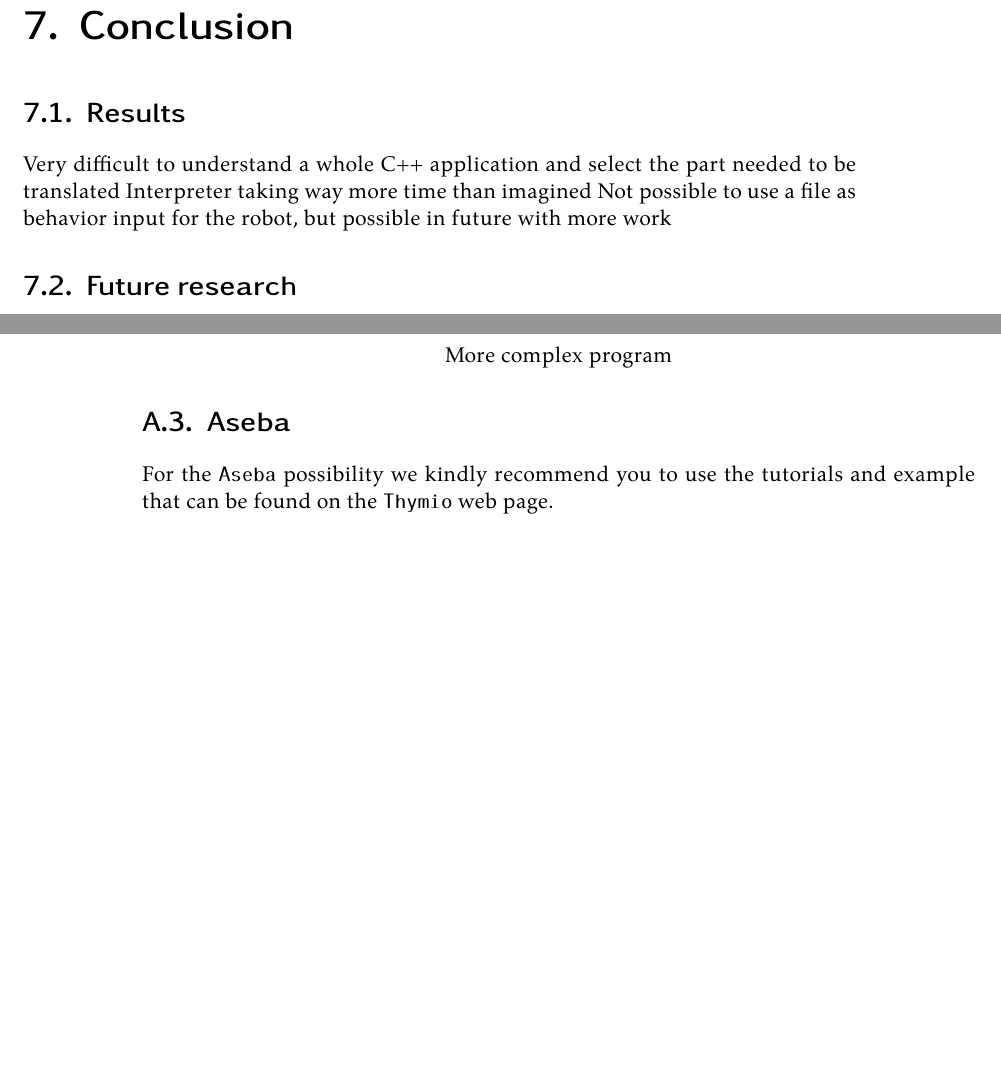
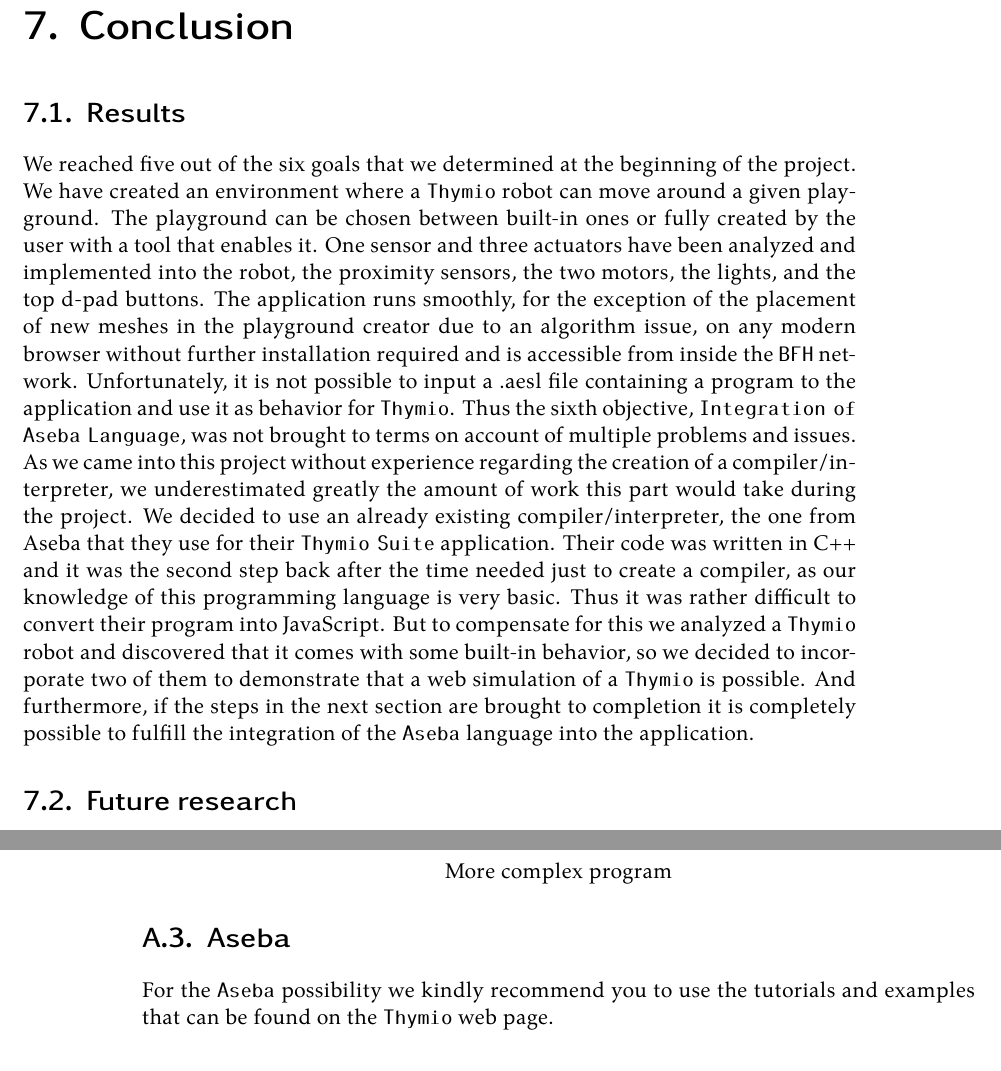
Before and after one commit to Quentinflueckiger/Thymio-web-simulation, a LaTeX thesis (Documentation/flucq1_Documentation.tex): two parts of pages 41 and 50 of 70, joined at a grey line, cut so that both start at the same text, the shorter picture padded with empty space. Compiled offline with XeLaTeX.

Commit message:
Update flucq1_Documentation.tex

```diff
--- a/Documentation/flucq1_Documentation.tex
+++ b/Documentation/flucq1_Documentation.tex
@@ -47,7 +47,8 @@
   stringstyle=\color{red}\ttfamily,
   morestring=[b]',
   morestring=[b]",
-  columns=fullflexible
+  columns=fullflexible,
+  backgroundcolor = \color{lightgray}
 }
 % Taken from Edward Cooper at
 % https://gist.github.com/ed-cooper/1927af4ccac39b083440d436d018d253
@@ -69,6 +70,7 @@
     upquote=true,
     morestring=[b]",
     stringstyle=\color{string},
+    backgroundcolor = \color{lightgray},
     literate=
      *{0}{{{\color{numb}0}}}{1}
       {1}{{{\color{numb}1}}}{1}
@@ -873,14 +875,19 @@ However, the algorithm that tracks the movement of the mouse and changes the pos
 \section{Incorporated Behavior}
 %% TODO : FILL
 %% We saw that Thymio has some pre-programmed behavior directly into him, decided to code one (explorator) and add another one (track follower)
+
 \chapter{Conclusion}
 
 %% TODO : FILL FILL
 \section{Results}
 
-Very difficult to understand a whole C++ application and select the part needed to be translated
-Interpreter taking way more time than imagined
-Not possible to use a file as behavior input for the robot, but possible in future with more work
+We reached five out of the six goals that we determined at the beginning of the project. We have created an environment where a \texttt{Thymio} robot can move around a given playground. The playground can be chosen between built-in ones or fully created by the user with a tool that enables it.
+One sensor and three actuators have been analyzed and implemented into the robot, the proximity sensors, the two motors, the lights, and the top d-pad buttons. The application runs smoothly, for the exception of the placement of new meshes in the playground creator due to an algorithm issue,
+on any modern browser without further installation required and is accessible from inside the \texttt{BFH} network. Unfortunately, it is not possible to input a .aesl file containing a program to the application and use it as behavior for \texttt{Thymio}.
+Thus the sixth objective, \texttt{Integration of Aseba Language}, was not brought to terms on account of multiple problems and issues. As we came into this project without experience regarding the creation of a compiler/interpreter, we underestimated greatly the amount of work this part would take during the project.
+We decided to use an already existing compiler/interpreter, the one from Aseba that they use for their \texttt{Thymio Suite} application. Their code was written in C++ and it was the second step back after the time needed just to create a compiler, as our knowledge of this programming language is very basic.
+Thus it was rather difficult to convert their program into JavaScript. But to compensate for this we analyzed a \texttt{Thymio} robot and discovered that it comes with some built-in behavior, so we decided to incorporate two of them to demonstrate that a web simulation of a \texttt{Thymio} is possible.
+And furthermore, if the steps in the next section are brought to completion it is completely possible to fulfill the integration of the \texttt{Aseba} language into the application.
 
 \section{Future research \label{future}}
 
@@ -1046,7 +1052,7 @@ We added two other events for the right and left buttons that are responsible to
 
 \section{Aseba}
 
-For the \texttt{Aseba} possibility we kindly recommend you to use the tutorials and example that can be found on the \href{https://www.thymio.org/program/aseba/}{\texttt{Thymio} web page}.
+For the \texttt{Aseba} possibility we kindly recommend you to use the tutorials and examples that can be found on the \href{https://www.thymio.org/program/aseba/}{\texttt{Thymio} web page}.
 
 \section{Scratch}
 
```
Also changed, not shown: Documentation/flucq1_Documentation.tex (8 more changed lines).
